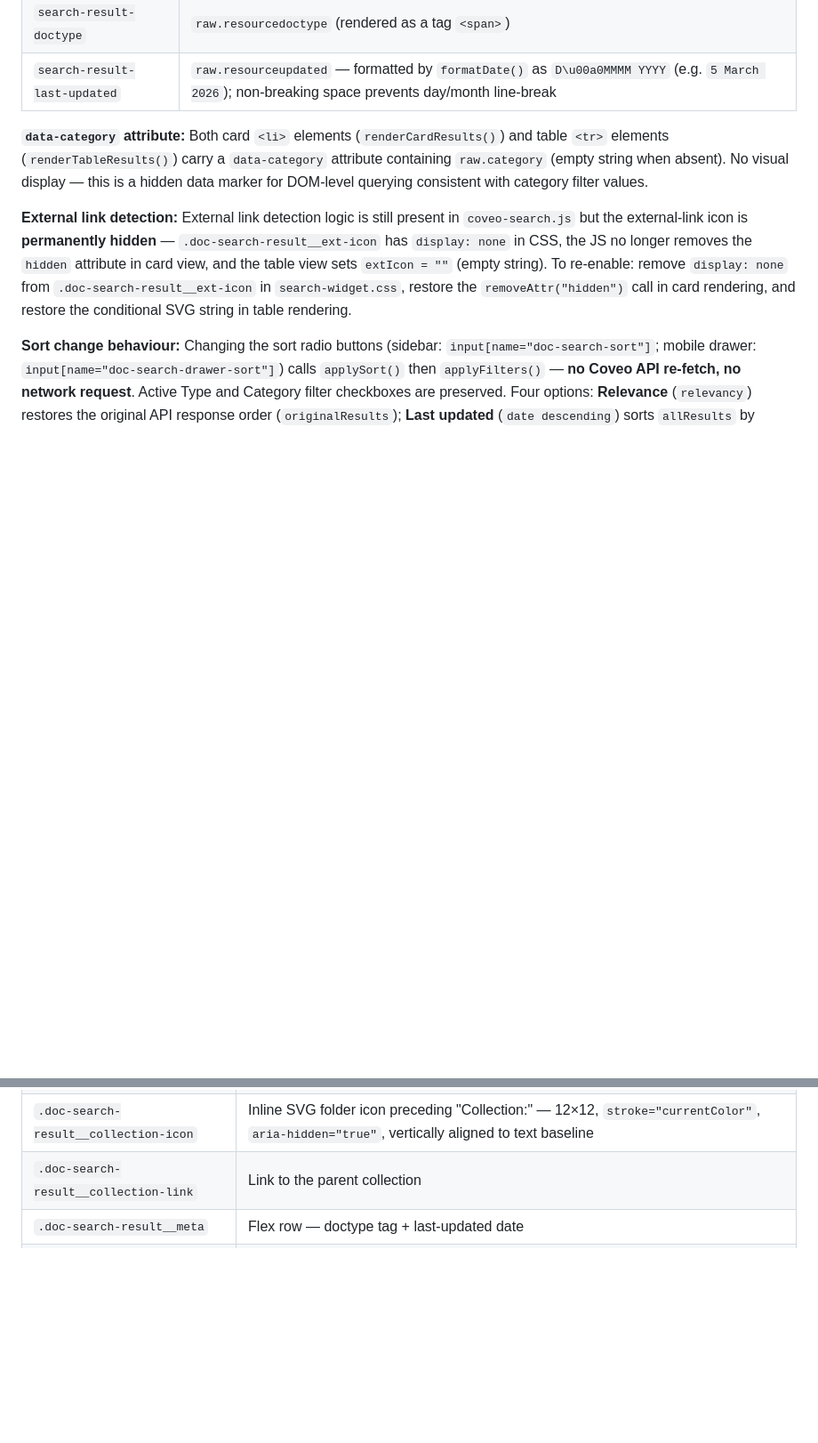
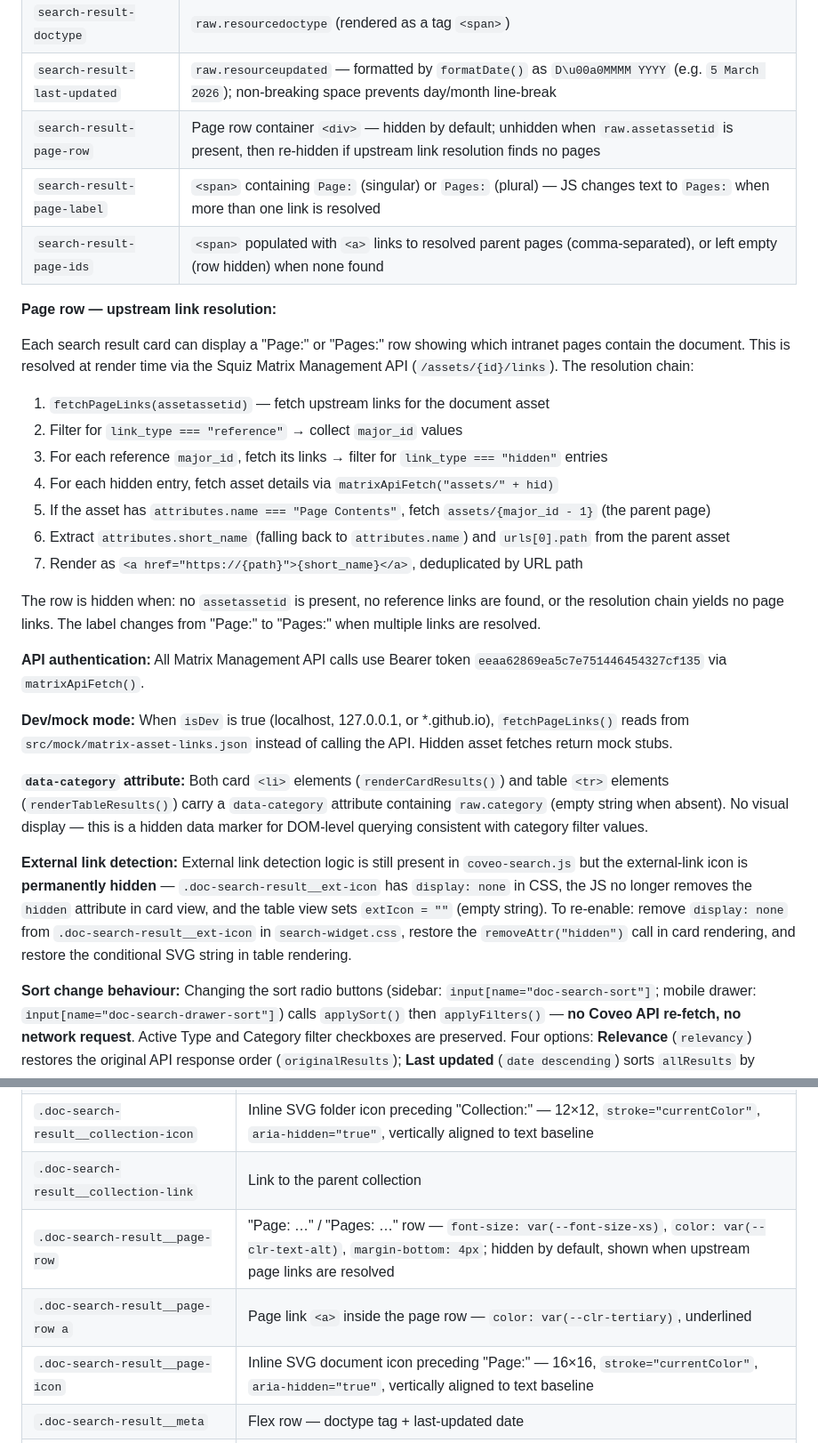
Before and after one commit to ntgovernment/document-library, a Markdown page: README.md, 2 parts joined by grey strips. Shown at 89% size. GitHub-like rendering; blank space fills up the shorter version.

Commit message:
Update README with Page row documentation

```diff
--- a/README.md
+++ b/README.md
@@ -689,6 +689,27 @@ Sorting is performed **client-side** via `applySort()` after every fetch and aft
 | `search-result-collection-link` | `raw.collectionurl` — set as `href`; `raw.collectionname` is the link text. Row is hidden (not this element) when either field is absent or `"none"`.                                         |
 | `search-result-doctype`         | `raw.resourcedoctype` (rendered as a tag `<span>`)                                                                                                                                            |
 | `search-result-last-updated`    | `raw.resourceupdated` — formatted by `formatDate()` as `D\u00a0MMMM YYYY` (e.g. `5 March 2026`); non-breaking space prevents day/month line-break                                             |
+| `search-result-page-row`        | Page row container `<div>` — hidden by default; unhidden when `raw.assetassetid` is present, then re-hidden if upstream link resolution finds no pages                                        |
+| `search-result-page-label`      | `<span>` containing `Page:` (singular) or `Pages:` (plural) — JS changes text to `Pages:` when more than one link is resolved                                                                 |
+| `search-result-page-ids`        | `<span>` populated with `<a>` links to resolved parent pages (comma-separated), or left empty (row hidden) when none found                                                                    |
+
+**Page row — upstream link resolution:**
+
+Each search result card can display a "Page:" or "Pages:" row showing which intranet pages contain the document. This is resolved at render time via the Squiz Matrix Management API (`/assets/{id}/links`). The resolution chain:
+
+1. `fetchPageLinks(assetassetid)` — fetch upstream links for the document asset
+2. Filter for `link_type === "reference"` → collect `major_id` values
+3. For each reference `major_id`, fetch its links → filter for `link_type === "hidden"` entries
+4. For each hidden entry, fetch asset details via `matrixApiFetch("assets/" + hid)`
+5. If the asset has `attributes.name === "Page Contents"`, fetch `assets/{major_id - 1}` (the parent page)
+6. Extract `attributes.short_name` (falling back to `attributes.name`) and `urls[0].path` from the parent asset
+7. Render as `<a href="https://{path}">{short_name}</a>`, deduplicated by URL path
+
+The row is hidden when: no `assetassetid` is present, no reference links are found, or the resolution chain yields no page links. The label changes from "Page:" to "Pages:" when multiple links are resolved.
+
+**API authentication:** All Matrix Management API calls use Bearer token `eeaa62869ea5c7e751446454327cf135` via `matrixApiFetch()`.
+
+**Dev/mock mode:** When `isDev` is true (localhost, 127.0.0.1, or \*.github.io), `fetchPageLinks()` reads from `src/mock/matrix-asset-links.json` instead of calling the API. Hidden asset fetches return mock stubs.
 
 **`data-category` attribute:** Both card `<li>` elements (`renderCardResults()`) and table `<tr>` elements (`renderTableResults()`) carry a `data-category` attribute containing `raw.category` (empty string when absent). No visual display — this is a hidden data marker for DOM-level querying consistent with category filter values.
 
@@ -819,6 +840,9 @@ When changing internal card spacing, use `12px` as the baseline for all bottom m
 | `.doc-search-result__collection-row`            | "Collection: …" row                                                                                                                                                                                                                                                                                         |
 | `.doc-search-result__collection-icon`           | Inline SVG folder icon preceding "Collection:" — 12×12, `stroke="currentColor"`, `aria-hidden="true"`, vertically aligned to text baseline                                                                                                                                                                  |
 | `.doc-search-result__collection-link`           | Link to the parent collection                                                                                                                                                                                                                                                                               |
+| `.doc-search-result__page-row`                  | "Page: …" / "Pages: …" row — `font-size: var(--font-size-xs)`, `color: var(--clr-text-alt)`, `margin-bottom: 4px`; hidden by default, shown when upstream page links are resolved                                                                                                                           |
+| `.doc-search-result__page-row a`                | Page link `<a>` inside the page row — `color: var(--clr-tertiary)`, underlined                                                                                                                                                                                                                              |
+| `.doc-search-result__page-icon`                 | Inline SVG document icon preceding "Page:" — 16×16, `stroke="currentColor"`, `aria-hidden="true"`, vertically aligned to text baseline                                                                                                                                                                      |
 | `.doc-search-result__meta`                      | Flex row — doctype tag + last-updated date                                                                                                                                                                                                                                                                  |
 | `.doc-search-result__tag`                       | Document type tag `<span>` (e.g. "Policy") — `display: inline-flex`, `outline: 1px solid var(--clr-border-subtle)` (not `border`), **no `border-radius`**, 12px/700 uppercase Roboto                                                                                                                        |
 | `.doc-search-result__updated`                   | Last-updated date wrapper `<div>` — contains literal text `Last updated:` and an inner `<span [data-ref="search-result-last-updated"]>` with the formatted date (card view only; table view renders plain text directly in `<td>`)                                                                          |
```
